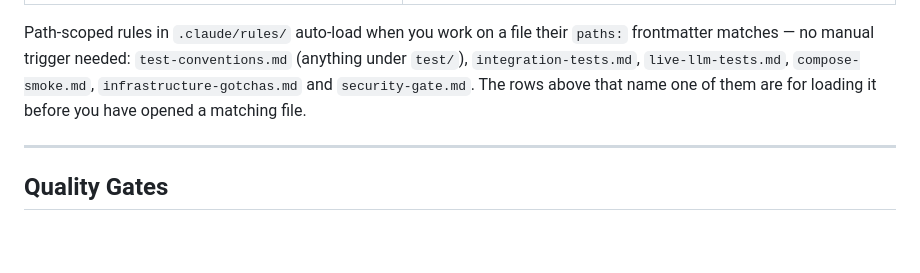
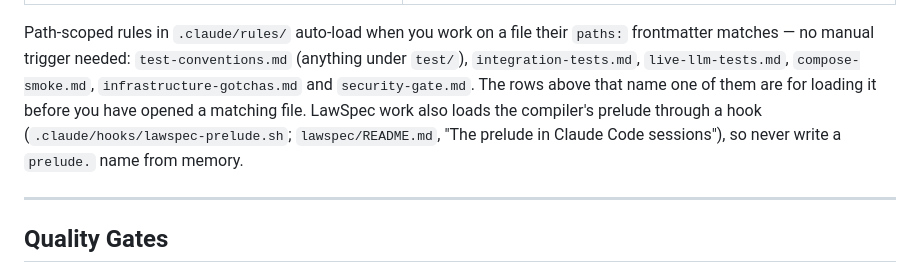
Before and after one commit to Thoth-Software/cake, a Markdown page: CLAUDE.md, the part around the change. Drawn GitHub-style; blank space fills up the shorter version.

Commit message:
CLAUDE.md: note the hook that loads the LawSpec prelude
Co-Authored-By: Claude Fable 5.2 <noreply@anthropic.com>
Claude-Session: https://claude.ai/code/session_01MfCjhkvuUmkAybPxKcX6uZ

```diff
--- a/CLAUDE.md
+++ b/CLAUDE.md
@@ -48,7 +48,7 @@ Load the full file when the task matches the trigger. Reference files live in `p
 | Add/modify a live-provider test (`:llm`), touch `Cake.LiveLLMCase`, or change what `Cake.Embeddings` / `Cake.Generation.OpenAI` / `Cake.Decomposition.LLM` send over the wire | `.claude/rules/live-llm-tests.md`; `test/support/live_llm_case.ex`; the existing `*_live_test.exs` for the module as reference; run `OPENAI_KEY=... mix test --only llm` |
 | Add/modify an end-to-end `Cake.Conversation` test (tier 1 `:integration` or tier 2 `:llm`), or touch `Cake.ConversationIntegrationHelpers` | `.claude/rules/integration-tests.md` + `.claude/rules/live-llm-tests.md`; `test/support/conversation_integration_helpers.ex`; README "The Per-Turn Pipeline"; `test/cake/conversation_integration_test.exs` as reference; run `mix test --only integration` (and `OPENAI_KEY=... mix test --only llm` for the live tier) |
 
-Path-scoped rules in `.claude/rules/` auto-load when you work on a file their `paths:` frontmatter matches — no manual trigger needed: `test-conventions.md` (anything under `test/`), `integration-tests.md`, `live-llm-tests.md`, `compose-smoke.md`, `infrastructure-gotchas.md` and `security-gate.md`. The rows above that name one of them are for loading it before you have opened a matching file.
+Path-scoped rules in `.claude/rules/` auto-load when you work on a file their `paths:` frontmatter matches — no manual trigger needed: `test-conventions.md` (anything under `test/`), `integration-tests.md`, `live-llm-tests.md`, `compose-smoke.md`, `infrastructure-gotchas.md` and `security-gate.md`. The rows above that name one of them are for loading it before you have opened a matching file. LawSpec work also loads the compiler's prelude through a hook (`.claude/hooks/lawspec-prelude.sh`; `lawspec/README.md`, "The prelude in Claude Code sessions"), so never write a `prelude.` name from memory.
 
 ---
 
```
